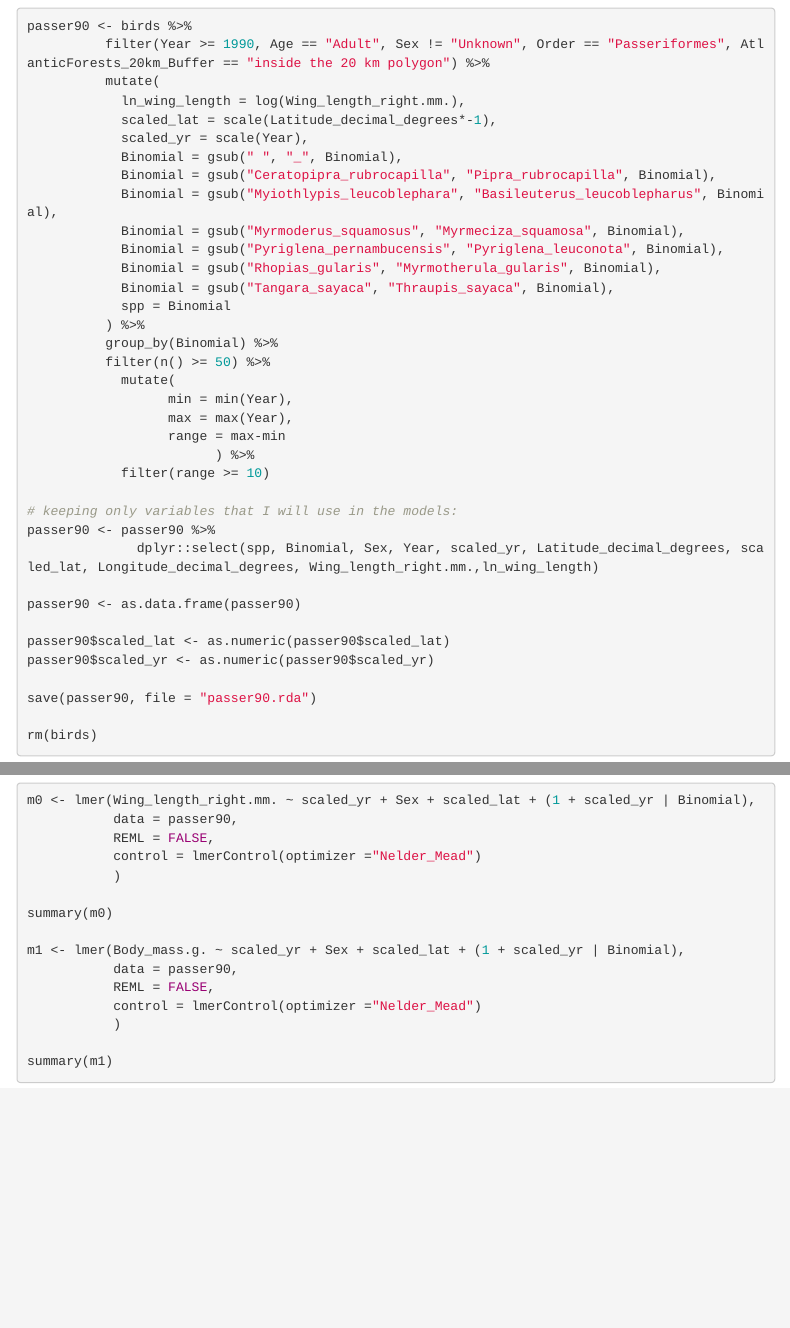
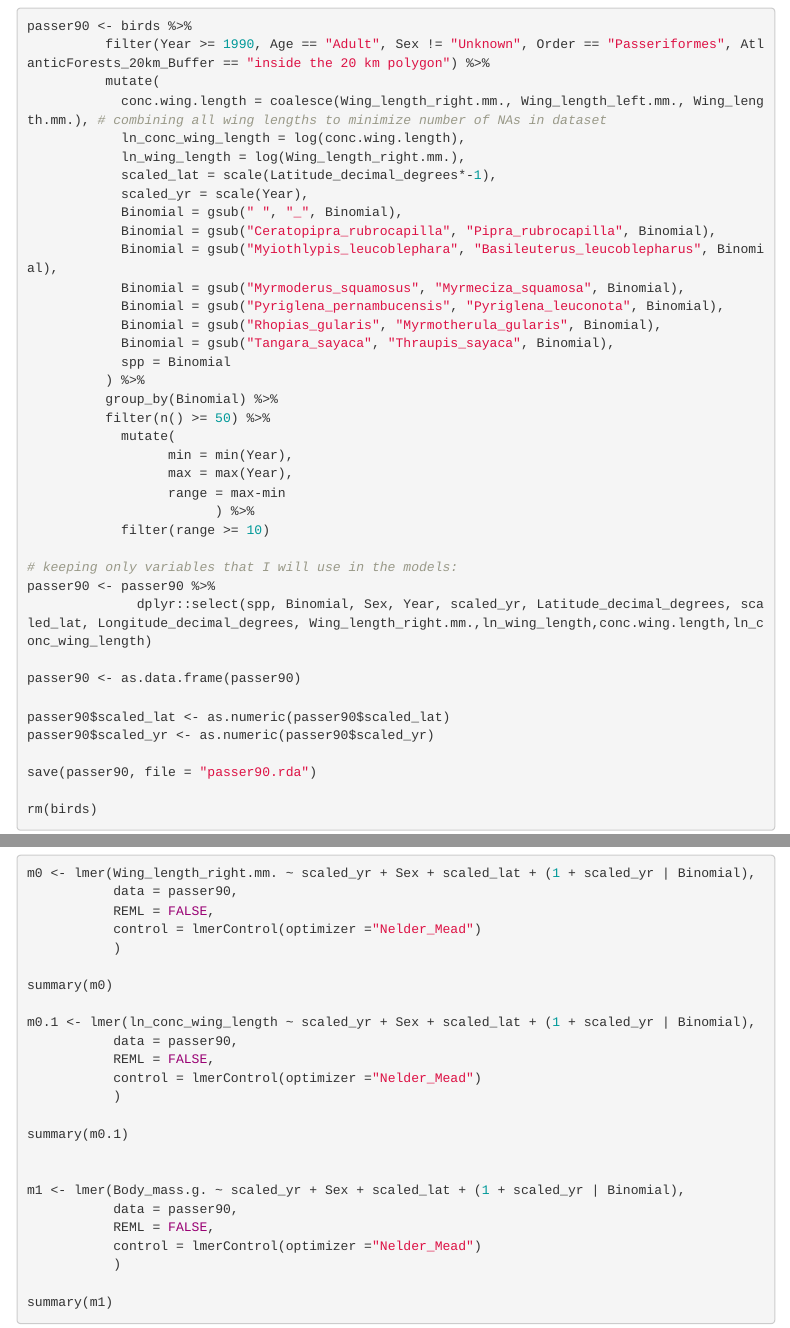
Before and after one commit to esalves/atlantic_birds, an R Markdown document (atlantic_birds_ms.Rmd): the page in a window 1100 px wide, from 1510 px down, and a second part further down, joined at a grey line. Rendered offline with R 4.5, knitr and Pandoc, with nearby package versions; some code elsewhere in the file could not run offline; menus at the side of the page are left out.

Commit message:
Created a new variable in the dataset passer90: concatenated wing length in which I coalesced all three columns containing wing length data. The logic underlying this decision was to increase the sample size of the response variable for analysis. The idea worked beautifully. This lead to a doubling of the entries of wing length. Re ran all the codes now working with the coalesced wing length response variable.
Changed plotting graphs to include new wing length data.

```diff
--- a/atlantic_birds_ms.Rmd
+++ b/atlantic_birds_ms.Rmd
@@ -52,6 +52,8 @@ We restricted our data collection to the order Passeriformes, as passerine birds
 passer90 <- birds %>%
           filter(Year >= 1990, Age == "Adult", Sex != "Unknown", Order == "Passeriformes", AtlanticForests_20km_Buffer == "inside the 20 km polygon") %>%
           mutate(
+            conc.wing.length = coalesce(Wing_length_right.mm., Wing_length_left.mm., Wing_length.mm.), # combining all wing lengths to minimize number of NAs in dataset
+            ln_conc_wing_length = log(conc.wing.length),
             ln_wing_length = log(Wing_length_right.mm.),
             scaled_lat = scale(Latitude_decimal_degrees*-1),
             scaled_yr = scale(Year),
@@ -75,7 +77,7 @@ passer90 <- birds %>%
 
 # keeping only variables that I will use in the models:
 passer90 <- passer90 %>%
-              dplyr::select(spp, Binomial, Sex, Year, scaled_yr, Latitude_decimal_degrees, scaled_lat, Longitude_decimal_degrees, Wing_length_right.mm.,ln_wing_length)
+              dplyr::select(spp, Binomial, Sex, Year, scaled_yr, Latitude_decimal_degrees, scaled_lat, Longitude_decimal_degrees, Wing_length_right.mm.,ln_wing_length,conc.wing.length,ln_conc_wing_length)
 
 passer90 <- as.data.frame(passer90)
 
@@ -183,6 +184,15 @@ m0 <- lmer(Wing_length_right.mm. ~ scaled_yr + Sex + scaled_lat + (1 + scaled_yr
            )
 
 summary(m0)
+
+m0.1 <- lmer(ln_conc_wing_length ~ scaled_yr + Sex + scaled_lat + (1 + scaled_yr | Binomial),
+           data = passer90,
+           REML = FALSE,
+           control = lmerControl(optimizer ="Nelder_Mead")
+           )
+
+summary(m0.1)
+
 
 m1 <- lmer(Body_mass.g. ~ scaled_yr + Sex + scaled_lat + (1 + scaled_yr | Binomial),
            data = passer90,
```
Also changed, not shown: passer90.rda, trees_passer.rda, atlantic_birds_ms.Rmd (9 more changed lines), 1 other file.
